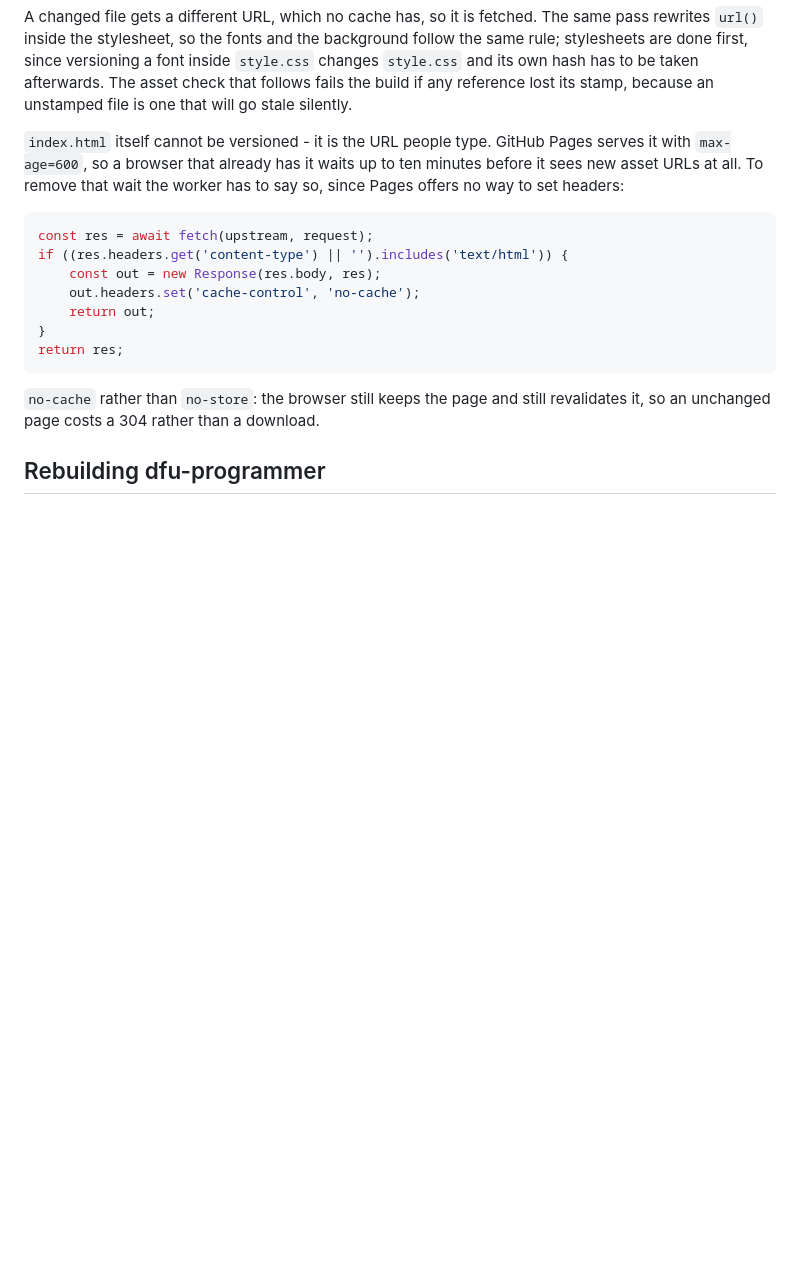
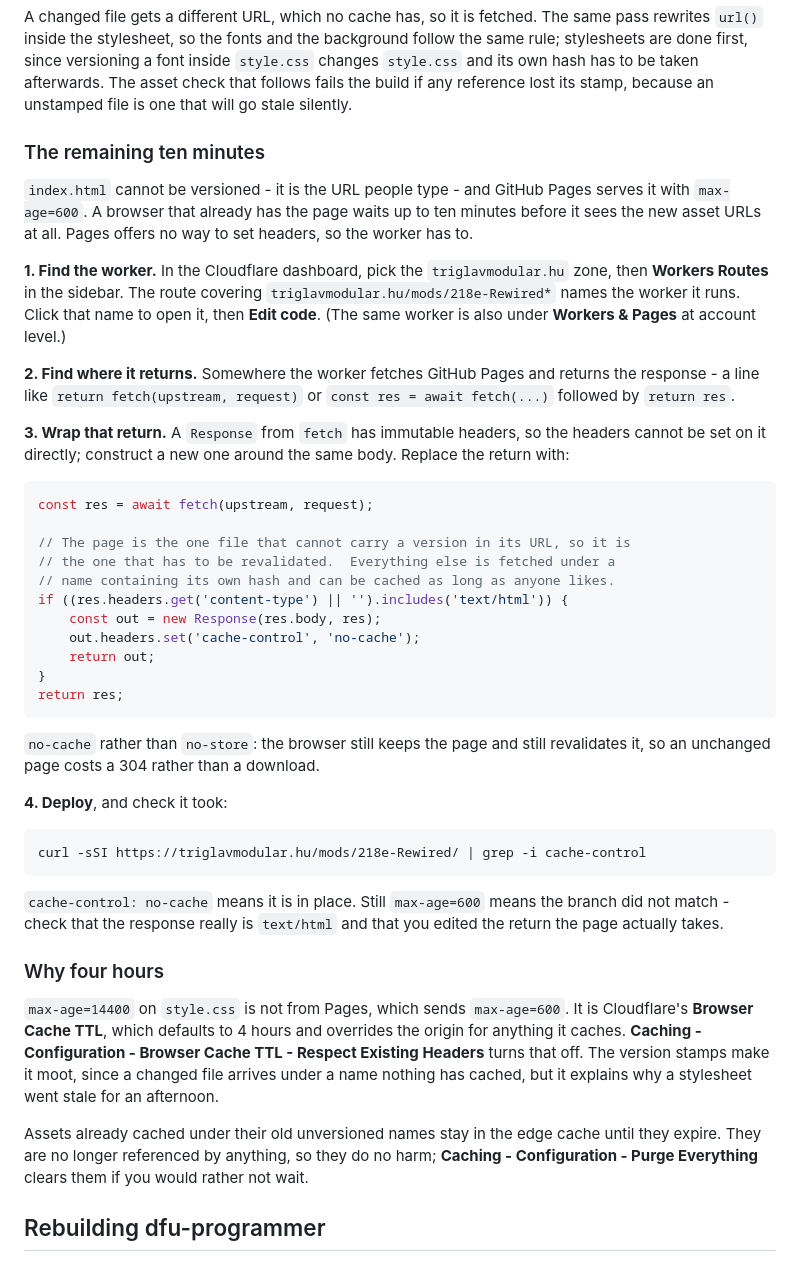
Before and after one commit to triglav-modular/218e-Rewired, a Markdown page: docs/BUILD.md, the part around the change. GitHub-like rendering; blank space fills up the shorter version.

Commit message:
Write down how to set the worker's cache header
The four-hour staleness is fixed by the version stamps, but the page
itself still waits out its ten minutes, and that needs a header GitHub
Pages cannot send.  The note said what to add without saying where, so
this walks through finding the worker behind the route, which return to
wrap, and how to tell whether it took.

Also records where the four hours came from: not Pages, which sends
max-age=600, but Cloudflare's Browser Cache TTL, which defaults to four
hours and overrides the origin for anything it caches.

Co-Authored-By: Claude Opus 5 <noreply@anthropic.com>

````diff
--- a/docs/BUILD.md
+++ b/docs/BUILD.md
@@ -431,13 +431,33 @@ font inside `style.css` changes `style.css` and its own hash has to be taken
 afterwards. The asset check that follows fails the build if any reference
 lost its stamp, because an unstamped file is one that will go stale silently.
 
-`index.html` itself cannot be versioned - it is the URL people type. GitHub
-Pages serves it with `max-age=600`, so a browser that already has it waits up
-to ten minutes before it sees new asset URLs at all. To remove that wait the
-worker has to say so, since Pages offers no way to set headers:
+### The remaining ten minutes
+
+`index.html` cannot be versioned - it is the URL people type - and GitHub Pages
+serves it with `max-age=600`. A browser that already has the page waits up to
+ten minutes before it sees the new asset URLs at all. Pages offers no way to
+set headers, so the worker has to.
+
+**1. Find the worker.** In the Cloudflare dashboard, pick the
+`triglavmodular.hu` zone, then **Workers Routes** in the sidebar. The route
+covering `triglavmodular.hu/mods/218e-Rewired*` names the worker it runs.
+Click that name to open it, then **Edit code**. (The same worker is also under
+**Workers & Pages** at account level.)
+
+**2. Find where it returns.** Somewhere the worker fetches GitHub Pages and
+returns the response - a line like `return fetch(upstream, request)` or
+`const res = await fetch(...)` followed by `return res`.
+
+**3. Wrap that return.** A `Response` from `fetch` has immutable headers, so
+the headers cannot be set on it directly; construct a new one around the same
+body. Replace the return with:
 
 ```js
 const res = await fetch(upstream, request);
+
+// The page is the one file that cannot carry a version in its URL, so it is
+// the one that has to be revalidated.  Everything else is fetched under a
+// name containing its own hash and can be cached as long as anyone likes.
 if ((res.headers.get('content-type') || '').includes('text/html')) {
     const out = new Response(res.body, res);
     out.headers.set('cache-control', 'no-cache');
@@ -448,6 +468,30 @@ return res;
 
 `no-cache` rather than `no-store`: the browser still keeps the page and still
 revalidates it, so an unchanged page costs a 304 rather than a download.
+
+**4. Deploy**, and check it took:
+
+```
+curl -sSI https://triglavmodular.hu/mods/218e-Rewired/ | grep -i cache-control
+```
+
+`cache-control: no-cache` means it is in place. Still `max-age=600` means the
+branch did not match - check that the response really is `text/html` and that
+you edited the return the page actually takes.
+
+### Why four hours
+
+`max-age=14400` on `style.css` is not from Pages, which sends `max-age=600`.
+It is Cloudflare's **Browser Cache TTL**, which defaults to 4 hours and
+overrides the origin for anything it caches. **Caching - Configuration -
+Browser Cache TTL - Respect Existing Headers** turns that off. The version
+stamps make it moot, since a changed file arrives under a name nothing has
+cached, but it explains why a stylesheet went stale for an afternoon.
+
+Assets already cached under their old unversioned names stay in the edge cache
+until they expire. They are no longer referenced by anything, so they do no
+harm; **Caching - Configuration - Purge Everything** clears them if you would
+rather not wait.
 
 ## Rebuilding dfu-programmer
 
````
